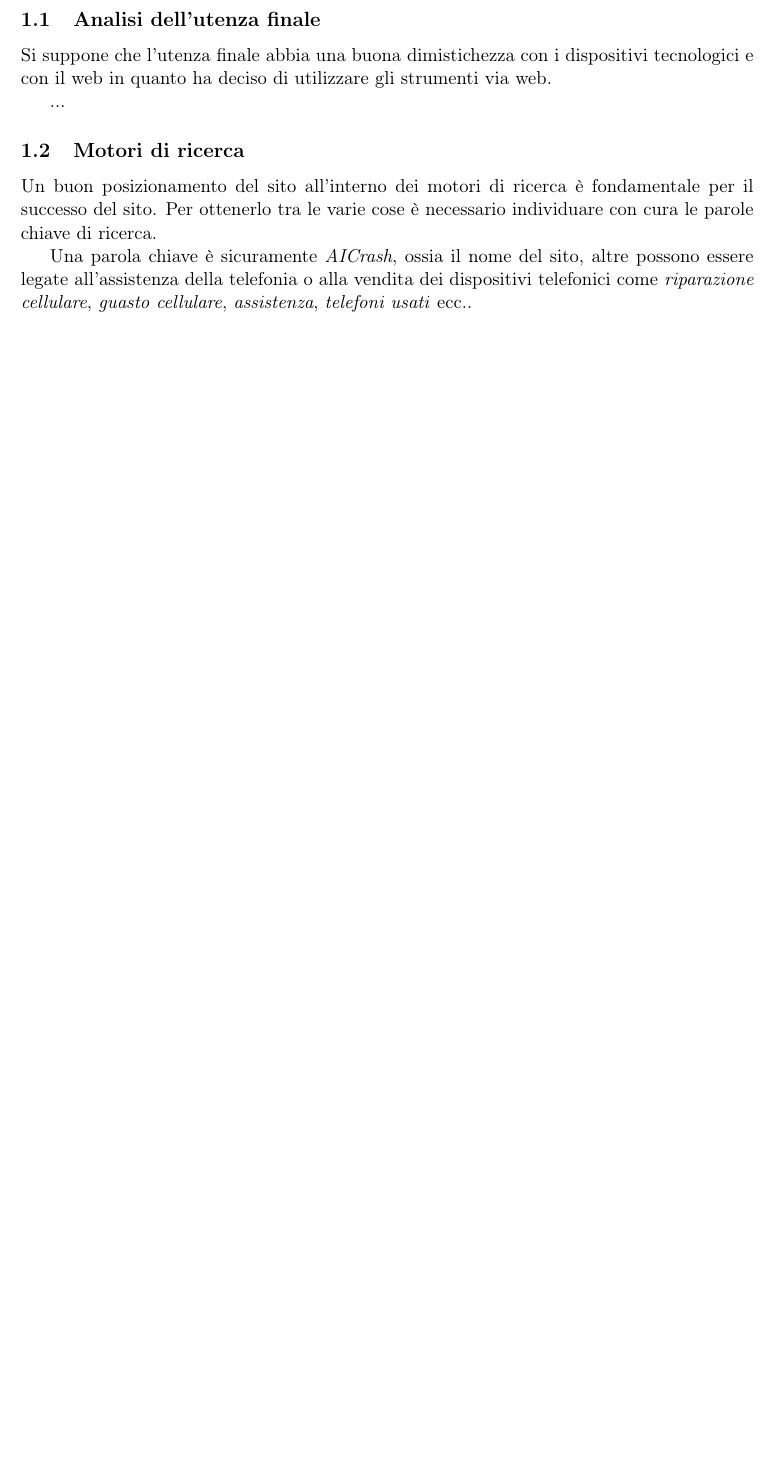
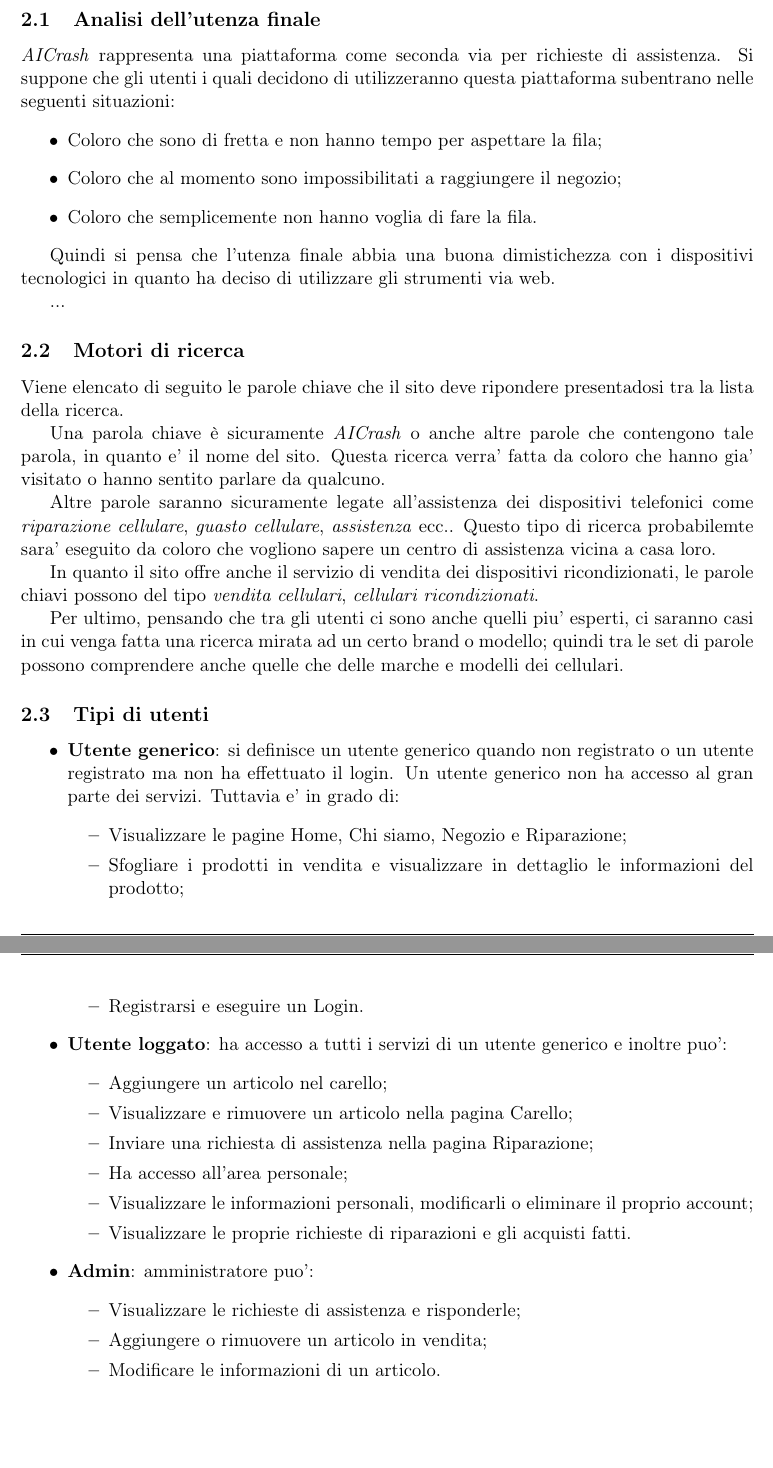
Before and after one commit to mic-00/progetto-TecWeb-3, a LaTeX document (relazione/relazione.tex, which reads relazione/import/analisi.tex): part of page 4 of 13 before the commit and two parts of pages 5 and 6 of 15 after it, the two joined at a grey line, cut so that both start at the same text, the shorter picture padded with empty space. Compiled offline with pdfLaTeX.

Commit message:
to be continued

```diff
--- a/relazione/import/analisi.tex
+++ b/relazione/import/analisi.tex
@@ -1,17 +1,62 @@
 \section{Analisi}
 
 \subsection{Analisi dell'utenza finale}
-Si suppone che l'utenza finale abbia una buona dimistichezza con i dispositivi tecnologici
-e con il web in quanto ha deciso di utilizzare gli strumenti via web.
+\textit{AICrash} rappresenta una piattaforma come seconda via per richieste di assistenza.
+Si suppone che gli utenti i quali decidono di utilizzeranno questa piattaforma subentrano nelle seguenti situazioni:
+\begin{itemize}
+	\item Coloro che sono di fretta e non hanno tempo per aspettare la fila;
+	\item Coloro che al momento sono impossibilitati a raggiungere il negozio;
+	\item Coloro che semplicemente non hanno voglia di fare la fila.
+\end{itemize}
+
+Quindi si pensa che  l'utenza finale abbia una buona dimistichezza con i dispositivi tecnologici
+in quanto ha deciso di utilizzare gli strumenti via web.
 
 ...
 
 \subsection{Motori di ricerca}
-Un buon posizionamento del sito all'interno dei motori di ricerca è
-fondamentale per il successo del sito. Per ottenerlo tra le varie cose è
-necessario individuare con cura le parole chiave di ricerca.
+Viene elencato di seguito le parole chiave che il sito deve ripondere presentadosi
+tra la lista della ricerca.
 
-Una parola chiave è sicuramente \textit{AICrash}, ossia il nome del sito,
-altre possono essere legate all'assistenza della telefonia o alla
-vendita dei dispositivi telefonici come \textit{riparazione cellulare}, \textit{guasto cellulare},
-\textit{assistenza}, \textit{telefoni usati} ecc..
+Una parola chiave è sicuramente \textit{AICrash} o anche altre parole che contengono tale parola, in quanto
+e' il nome del sito. Questa ricerca verra' fatta da coloro che hanno gia' visitato o hanno sentito parlare da qualcuno.
+
+Altre parole saranno sicuramente legate all'assistenza dei dispositivi telefonici come \textit{riparazione cellulare}, \textit{guasto cellulare},
+\textit{assistenza} ecc..
+Questo tipo di ricerca probabilemte sara' eseguito da coloro che vogliono sapere un centro di assistenza vicina a casa loro.
+
+In quanto il sito offre anche il servizio di vendita dei dispositivi ricondizionati, le parole chiavi possono del tipo
+\textit{vendita cellulari}, \textit{cellulari ricondizionati}.
+
+Per ultimo, pensando che tra gli utenti ci sono anche quelli piu' esperti, ci saranno casi in cui
+venga fatta una ricerca mirata ad un certo brand o modello; quindi tra le set di parole possono comprendere
+anche quelle che delle marche e modelli dei cellulari.
+
+\subsection{Tipi di utenti}
+\begin{itemize}
+	\item \textbf{Utente generico}: si definisce un utente generico quando non registrato o
+	un utente registrato ma non ha effettuato il login. Un utente generico non ha accesso
+	al gran parte dei servizi. Tuttavia e' in grado di:
+	\begin{itemize}
+	\item Visualizzare le pagine Home, Chi siamo, Negozio e Riparazione;
+	\item Sfogliare i prodotti in vendita e visualizzare in dettaglio le informazioni del prodotto;
+	\item Registrarsi e eseguire un Login.
+	\end{itemize}
+
+	\item \textbf{Utente loggato}: ha accesso a tutti i servizi di un utente generico e inoltre puo':
+	\begin{itemize}
+	\item Aggiungere un articolo nel carello;
+	\item Visualizzare e rimuovere un articolo nella pagina Carello;
+	\item Inviare una richiesta di assistenza nella pagina Riparazione;
+	\item Ha accesso all'area personale;
+	\item Visualizzare le informazioni personali, modificarli o eliminare il proprio account;
+	\item Visualizzare le proprie richieste di riparazioni e gli acquisti fatti.
+	\end{itemize}
+
+	\item \textbf{Admin}: amministratore puo':
+	\begin{itemize}
+	\item Visualizzare le richieste di assistenza e risponderle;
+	\item Aggiungere o rimuovere un articolo in vendita;
+	\item Modificare le informazioni di un articolo.
+	\end{itemize}
+\end{itemize}
```
Also changed, not shown: relazione/import/abstract.tex (+12 -6 lines), relazione/import/linguaggi.tex (+5 -6 lines), relazione/import/pagine.tex (+9 -1 lines), relazione/import/progettazione.tex (+13 -13 lines), relazione/import/verifica.tex (+7 -6 lines), relazione/relazione.tex (+6 -6 lines), relazione/relazione.pdf, 1 other file.
